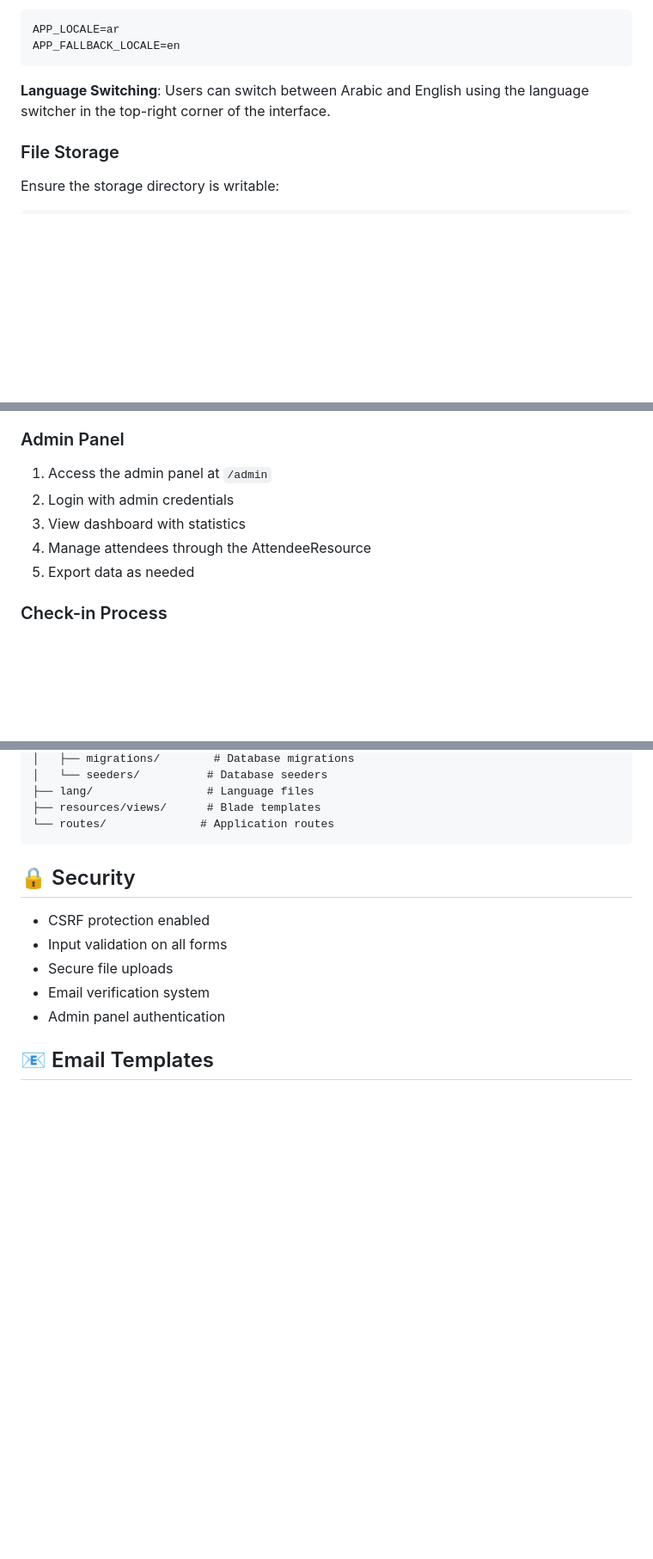
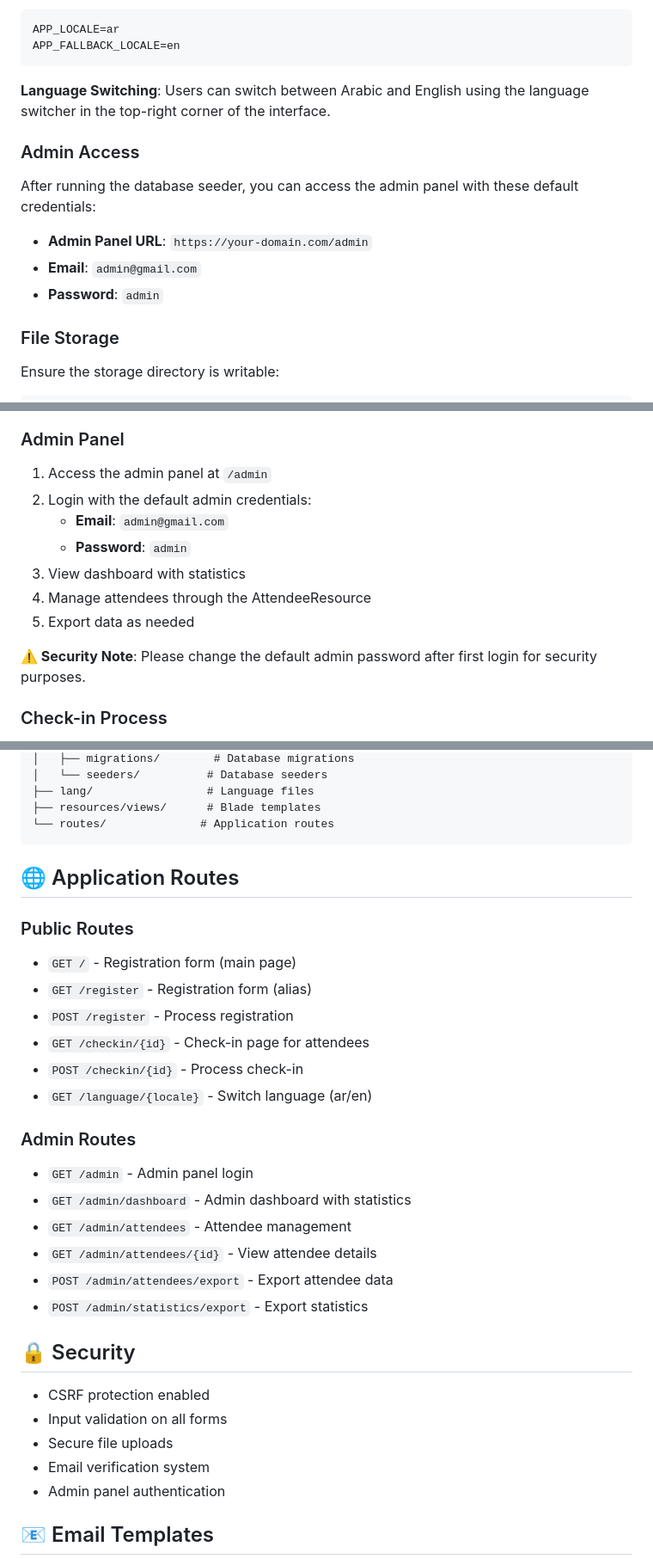
Before and after one commit to saleh1995/event_registration_system, a Markdown page: README.md, 3 parts joined by grey strips. Shown: that part at 86% size. GitHub-like rendering; blank space fills up the shorter version.

Commit message:
docs: update readme and include admin routes and email and password

````diff
--- a/README.md
+++ b/README.md
@@ -136,6 +136,14 @@ APP_FALLBACK_LOCALE=en
 
 **Language Switching**: Users can switch between Arabic and English using the language switcher in the top-right corner of the interface.
 
+### Admin Access
+
+After running the database seeder, you can access the admin panel with these default credentials:
+
+-   **Admin Panel URL**: `https://your-domain.com/admin`
+-   **Email**: `admin@gmail.com`
+-   **Password**: `admin`
+
 ### File Storage
 
 Ensure the storage directory is writable:
@@ -158,10 +166,14 @@ chmod -R 775 bootstrap/cache
 ### Admin Panel
 
 1. Access the admin panel at `/admin`
-2. Login with admin credentials
+2. Login with the default admin credentials:
+    - **Email**: `admin@gmail.com`
+    - **Password**: `admin`
 3. View dashboard with statistics
 4. Manage attendees through the AttendeeResource
 5. Export data as needed
+
+**⚠️ Security Note**: Please change the default admin password after first login for security purposes.
 
 ### Check-in Process
 
@@ -186,6 +198,26 @@ event_registration_system/
 ├── resources/views/      # Blade templates
 └── routes/              # Application routes
 ```
+
+## 🌐 Application Routes
+
+### Public Routes
+
+-   `GET /` - Registration form (main page)
+-   `GET /register` - Registration form (alias)
+-   `POST /register` - Process registration
+-   `GET /checkin/{id}` - Check-in page for attendees
+-   `POST /checkin/{id}` - Process check-in
+-   `GET /language/{locale}` - Switch language (ar/en)
+
+### Admin Routes
+
+-   `GET /admin` - Admin panel login
+-   `GET /admin/dashboard` - Admin dashboard with statistics
+-   `GET /admin/attendees` - Attendee management
+-   `GET /admin/attendees/{id}` - View attendee details
+-   `POST /admin/attendees/export` - Export attendee data
+-   `POST /admin/statistics/export` - Export statistics
 
 ## 🔒 Security
 
````
